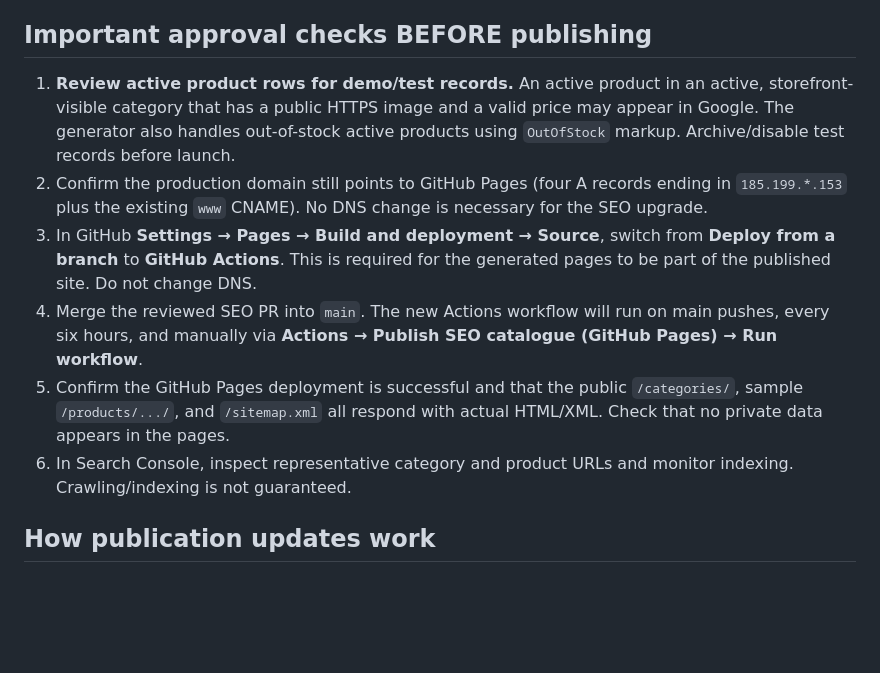
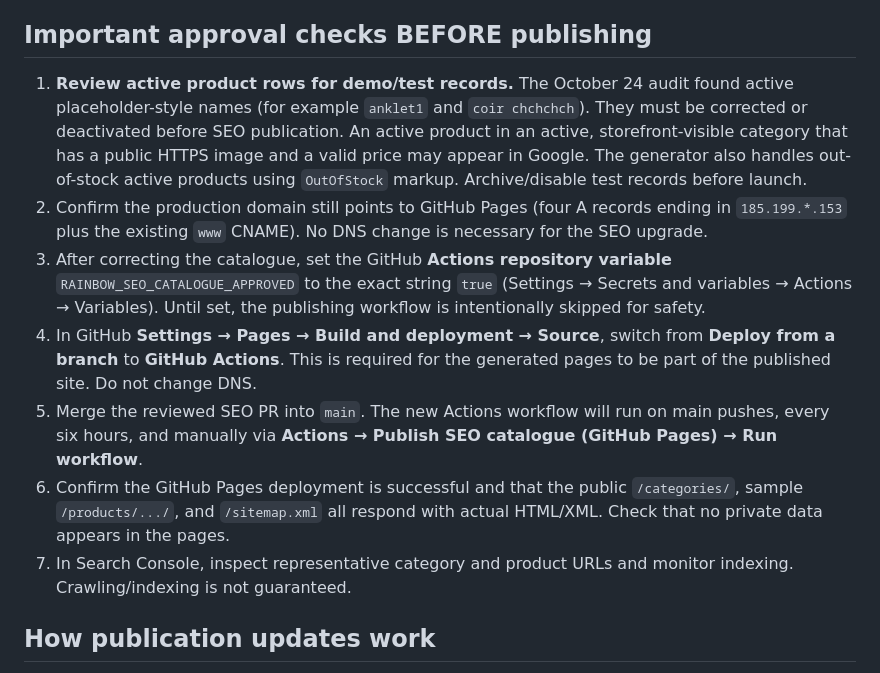
Before and after one commit to jofalinJ/rainbow, a Markdown page: docs/SEO_CATALOGUE_RUNBOOK.md, the part around the change. GitHub-like rendering; blank space fills up the shorter version.

Commit message:
docs(seo): add explicit approval gate for test inventory

```diff
--- a/docs/SEO_CATALOGUE_RUNBOOK.md
+++ b/docs/SEO_CATALOGUE_RUNBOOK.md
@@ -24,23 +24,24 @@ This change adds a **build-time, read-only** generator:
 
 ## Important approval checks BEFORE publishing
 
-1. **Review active product rows for demo/test records.** An active product in an
+1. **Review active product rows for demo/test records.** The October 24 audit found active placeholder-style names (for example `anklet1` and `coir chchchch`). They must be corrected or deactivated before SEO publication. An active product in an
    active, storefront-visible category that has a public HTTPS image and a valid
    price may appear in Google. The generator also handles out-of-stock active
    products using `OutOfStock` markup. Archive/disable test records before launch.
 2. Confirm the production domain still points to GitHub Pages (four A records
    ending in `185.199.*.153` plus the existing `www` CNAME). No DNS change
    is necessary for the SEO upgrade.
-3. In GitHub **Settings → Pages → Build and deployment → Source**, switch from
+3. After correcting the catalogue, set the GitHub **Actions repository variable** `RAINBOW_SEO_CATALOGUE_APPROVED` to the exact string `true` (Settings → Secrets and variables → Actions → Variables). Until set, the publishing workflow is intentionally skipped for safety.
+4. In GitHub **Settings → Pages → Build and deployment → Source**, switch from
    **Deploy from a branch** to **GitHub Actions**. This is required for the
    generated pages to be part of the published site. Do not change DNS.
-4. Merge the reviewed SEO PR into `main`. The new Actions workflow will run on
+5. Merge the reviewed SEO PR into `main`. The new Actions workflow will run on
    main pushes, every six hours, and manually via **Actions → Publish SEO
    catalogue (GitHub Pages) → Run workflow**.
-5. Confirm the GitHub Pages deployment is successful and that the public
+6. Confirm the GitHub Pages deployment is successful and that the public
    `/categories/`, sample `/products/.../`, and `/sitemap.xml` all respond
    with actual HTML/XML. Check that no private data appears in the pages.
-6. In Search Console, inspect representative category and product URLs and
+7. In Search Console, inspect representative category and product URLs and
    monitor indexing. Crawling/indexing is not guaranteed.
 
 ## How publication updates work
```
